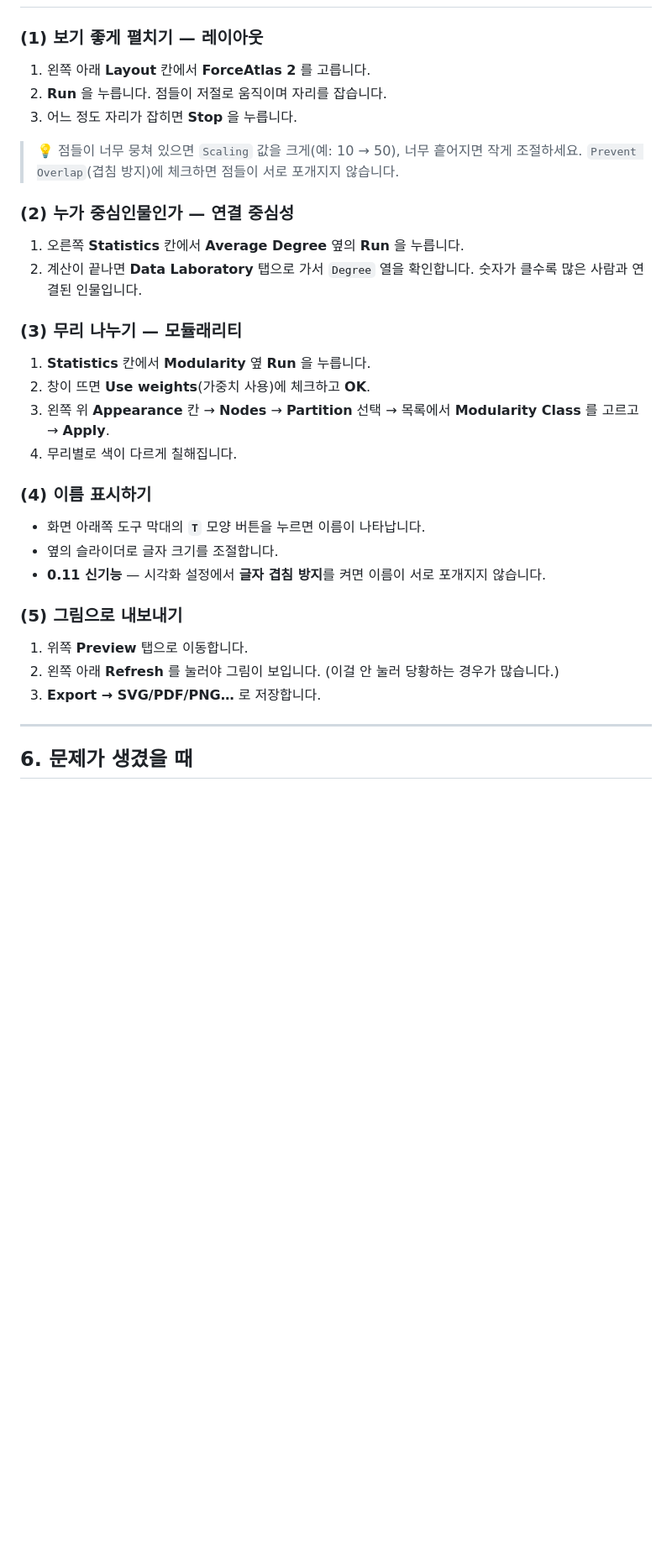
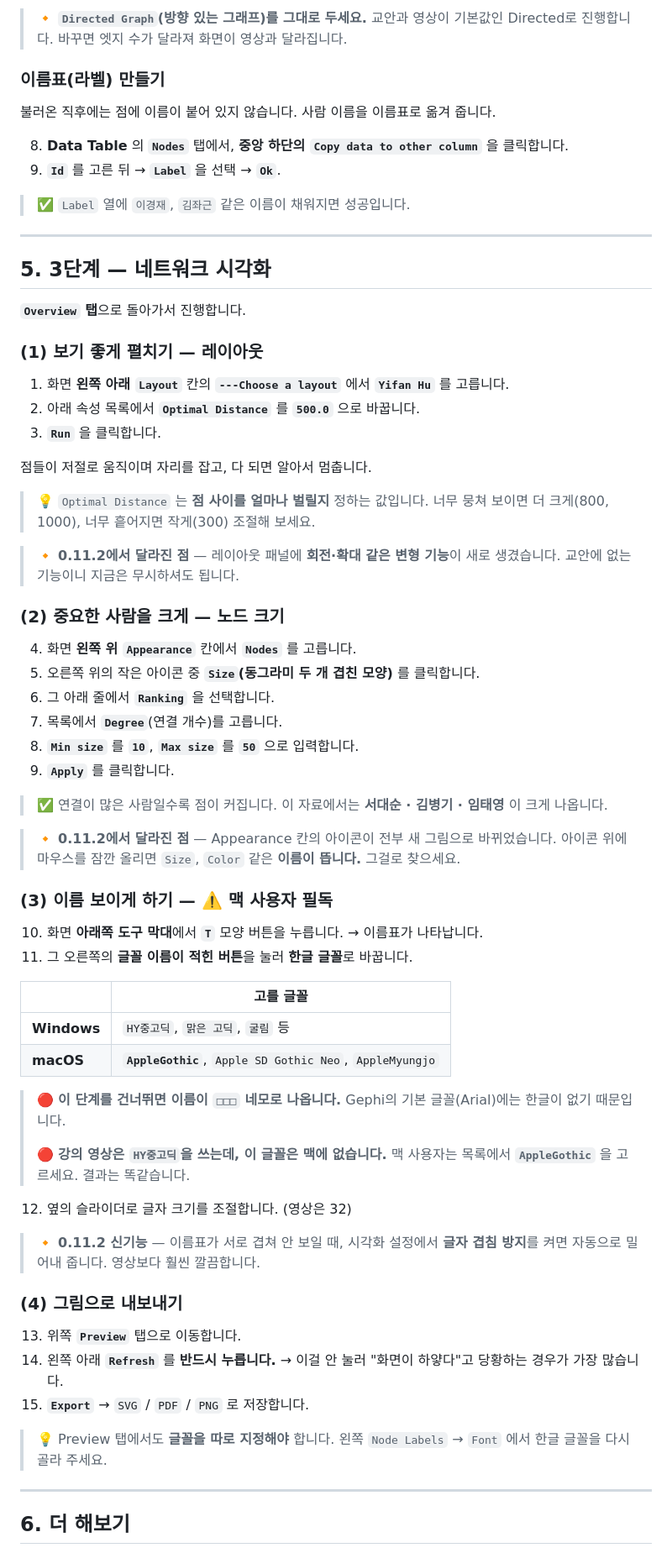
Before and after one commit to littlekg87/lecture, a Markdown page: 2025_kmooc/guides/gephi.md, the part around one of its changes. Shown at 84% size. Drawn GitHub-style; blank space fills up the shorter version.

```diff
--- a/2025_kmooc/guides/gephi.md
+++ b/2025_kmooc/guides/gephi.md
@@ -141,40 +164,82 @@ source,target,weight
+> 🔸 **`Directed Graph`(방향 있는 그래프)를 그대로 두세요.**
+> 교안과 영상이 기본값인 Directed로 진행합니다. 바꾸면 엣지 수가 달라져 화면이 영상과 달라집니다.
+
+### 이름표(라벨) 만들기
+
+불러온 직후에는 점에 이름이 붙어 있지 않습니다. 사람 이름을 이름표로 옮겨 줍니다.
+
+8. **Data Table** 의 **`Nodes`** 탭에서, **중앙 하단의 `Copy data to other column`** 을 클릭합니다.
+9. **`Id`** 를 고른 뒤 → **`Label`** 을 선택 → **`Ok`**.
+
+> ✅ `Label` 열에 `이경재`, `김좌근` 같은 이름이 채워지면 성공입니다.
+
+---
+
+## 5. 3단계 — 네트워크 시각화
+
+**`Overview` 탭**으로 돌아가서 진행합니다.
 
 ### (1) 보기 좋게 펼치기 — 레이아웃
 
-1. 왼쪽 아래 **Layout** 칸에서 **ForceAtlas 2** 를 고릅니다.
-2. **Run** 을 누릅니다. 점들이 저절로 움직이며 자리를 잡습니다.
-3. 어느 정도 자리가 잡히면 **Stop** 을 누릅니다.
+1. 화면 **왼쪽 아래 `Layout`** 칸의 **`---Choose a layout`** 에서 **`Yifan Hu`** 를 고릅니다.
+2. 아래 속성 목록에서 **`Optimal Distance`** 를 **`500.0`** 으로 바꿉니다.
+3. **`Run`** 을 클릭합니다.
 
-> 💡 점들이 너무 뭉쳐 있으면 `Scaling` 값을 크게(예: 10 → 50), 너무 흩어지면 작게 조절하세요.
-> `Prevent Overlap`(겹침 방지)에 체크하면 점들이 서로 포개지지 않습니다.
+점들이 저절로 움직이며 자리를 잡고, 다 되면 알아서 멈춥니다.
 
-### (2) 누가 중심인물인가 — 연결 중심성
+> 💡 `Optimal Distance` 는 **점 사이를 얼마나 벌릴지** 정하는 값입니다.
+> 너무 뭉쳐 보이면 더 크게(800, 1000), 너무 흩어지면 작게(300) 조절해 보세요.
 
-1. 오른쪽 **Statistics** 칸에서 **Average Degree** 옆의 **Run** 을 누릅니다.
-2. 계산이 끝나면 **Data Laboratory** 탭으로 가서 `Degree` 열을 확인합니다.
-   숫자가 클수록 많은 사람과 연결된 인물입니다.
+> 🔸 **0.11.2에서 달라진 점** — 레이아웃 패널에 **회전·확대 같은 변형 기능**이 새로 생겼습니다.
+> 교안에 없는 기능이니 지금은 무시하셔도 됩니다.
 
-### (3) 무리 나누기 — 모듈래리티
+### (2) 중요한 사람을 크게 — 노드 크기
 
-1. **Statistics** 칸에서 **Modularity** 옆 **Run** 을 누릅니다.
-2. 창이 뜨면 **Use weights**(가중치 사용)에 체크하고 **OK**.
-3. 왼쪽 위 **Appearance** 칸 → **Nodes** → **Partition** 선택
-   → 목록에서 **Modularity Class** 를 고르고 → **Apply**.
-4. 무리별로 색이 다르게 칠해집니다.
+4. 화면 **왼쪽 위 `Appearance`** 칸에서 **`Nodes`** 를 고릅니다.
+5. 오른쪽 위의 작은 아이콘 중 **`Size`(동그라미 두 개 겹친 모양)** 를 클릭합니다.
+6. 그 아래 줄에서 **`Ranking`** 을 선택합니다.
+7. 목록에서 **`Degree`**(연결 개수)를 고릅니다.
+8. **`Min size`** 를 **`10`**, **`Max size`** 를 **`50`** 으로 입력합니다.
+9. **`Apply`** 를 클릭합니다.
 
-### (4) 이름 표시하기
+> ✅ 연결이 많은 사람일수록 점이 커집니다.
+> 이 자료에서는 **서대순 · 김병기 · 임태영** 이 크게 나옵니다.
 
-- 화면 아래쪽 도구 막대의 **`T`** 모양 버튼을 누르면 이름이 나타납니다.
-- 옆의 슬라이더로 글자 크기를 조절합니다.
-- **0.11 신기능** — 시각화 설정에서 **글자 겹침 방지**를 켜면 이름이 서로 포개지지 않습니다.
+> 🔸 **0.11.2에서 달라진 점** — Appearance 칸의 아이콘이 전부 새 그림으로 바뀌었습니다.
+> 아이콘 위에 마우스를 잠깐 올리면 `Size`, `Color` 같은 **이름이 뜹니다.** 그걸로 찾으세요.
 
-### (5) 그림으로 내보내기
+### (3) 이름 보이게 하기 — ⚠️ 맥 사용자 필독
 
-1. 위쪽 **Preview** 탭으로 이동합니다.
-2. 왼쪽 아래 **Refresh** 를 눌러야 그림이 보입니다. (이걸 안 눌러 당황하는 경우가 많습니다.)
-3. **Export → SVG/PDF/PNG…** 로 저장합니다.
+10. 화면 **아래쪽 도구 막대**에서 **`T`** 모양 버튼을 누릅니다. → 이름표가 나타납니다.
+11. 그 오른쪽의 **글꼴 이름이 적힌 버튼**을 눌러 **한글 글꼴**로 바꿉니다.
+
+| | 고를 글꼴 |
+|---|---|
+| **Windows** | `HY중고딕`, `맑은 고딕`, `굴림` 등 |
+| **macOS** | **`AppleGothic`**, `Apple SD Gothic Neo`, `AppleMyungjo` |
+
+> 🔴 **이 단계를 건너뛰면 이름이 `□□□` 네모로 나옵니다.**
+> Gephi의 기본 글꼴(Arial)에는 한글이 없기 때문입니다.
+>
+> 🔴 **강의 영상은 `HY중고딕`을 쓰는데, 이 글꼴은 맥에 없습니다.**
+> 맥 사용자는 목록에서 **`AppleGothic`** 을 고르세요. 결과는 똑같습니다.
+
+12. 옆의 슬라이더로 글자 크기를 조절합니다. (영상은 32)
+
+> 🔸 **0.11.2 신기능** — 이름표가 서로 겹쳐 안 보일 때,
+> 시각화 설정에서 **글자 겹침 방지**를 켜면 자동으로 밀어내 줍니다. 영상보다 훨씬 깔끔합니다.
+
+### (4) 그림으로 내보내기
+
+13. 위쪽 **`Preview`** 탭으로 이동합니다.
+14. 왼쪽 아래 **`Refresh`** 를 **반드시 누릅니다.**
+    → 이걸 안 눌러 "화면이 하얗다"고 당황하는 경우가 가장 많습니다.
+15. **`Export`** → `SVG` / `PDF` / `PNG` 로 저장합니다.
+
+> 💡 Preview 탭에서도 **글꼴을 따로 지정해야** 합니다.
+> 왼쪽 `Node Labels` → `Font` 에서 한글 글꼴을 다시 골라 주세요.
 
 ---
 
-## 6. 문제가 생겼을 때
+## 6. 더 해보기
 
```
Also changed, not shown: other parts of 2025_kmooc/guides/gephi.md (+159 -103 lines), 2025_kmooc/README.md (+7 -2 lines).
